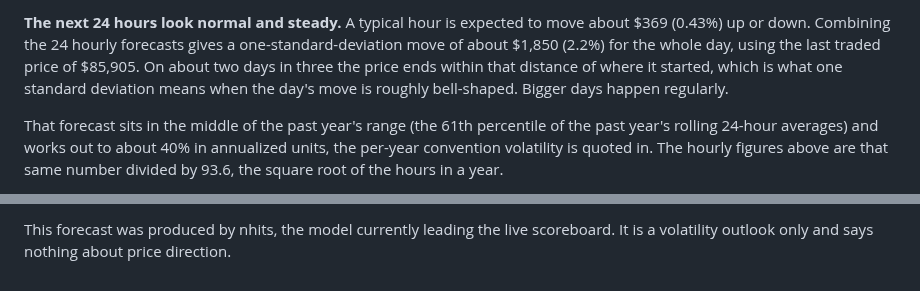
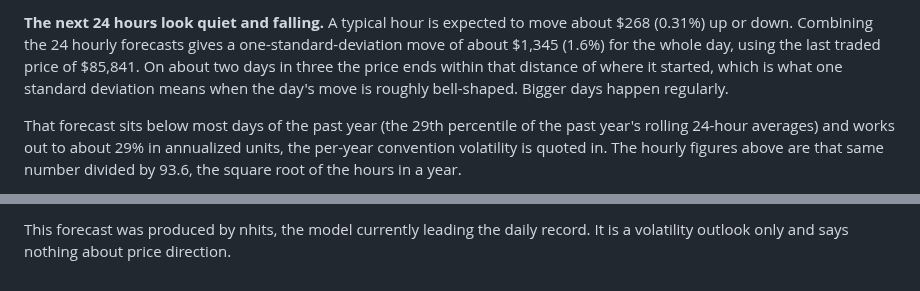
Before and after one commit to RAStevenson/bitcoin-volatility-forecast, a Markdown page: results/OUTLOOK.md, 2 parts joined by grey strips. Drawn GitHub-style.

Commit message:
Daily run 2026-09-23: 192 forecast rows logged, 192 resolved

```diff
--- a/results/OUTLOOK.md
+++ b/results/OUTLOOK.md
@@ -2,5 +2,5 @@
 
-**The next 24 hours look normal and steady.** A typical hour is expected to move about $369 (0.43%) up or down. Combining the 24 hourly forecasts gives a one-standard-deviation move of about $1,850 (2.2%) for the whole day, using the last traded price of $85,905. On about two days in three the price ends within that distance of where it started, which is what one standard deviation means when the day's move is roughly bell-shaped. Bigger days happen regularly.
+**The next 24 hours look quiet and falling.** A typical hour is expected to move about $268 (0.31%) up or down. Combining the 24 hourly forecasts gives a one-standard-deviation move of about $1,345 (1.6%) for the whole day, using the last traded price of $85,841. On about two days in three the price ends within that distance of where it started, which is what one standard deviation means when the day's move is roughly bell-shaped. Bigger days happen regularly.
 
-That forecast sits in the middle of the past year's range (the 61th percentile of the past year's rolling 24-hour averages) and works out to about 40% in annualized units, the per-year convention volatility is quoted in. The hourly figures above are that same number divided by 93.6, the square root of the hours in a year.
+That forecast sits below most days of the past year (the 29th percentile of the past year's rolling 24-hour averages) and works out to about 29% in annualized units, the per-year convention volatility is quoted in. The hourly figures above are that same number divided by 93.6, the square root of the hours in a year.
 
@@ -11,2 +11,2 @@ That forecast sits in the middle of the past year's range (the 61th percentile o
 
-This forecast was produced by nhits, the model currently leading the live scoreboard. It is a volatility outlook only and says nothing about price direction.
+This forecast was produced by nhits, the model currently leading the daily record. It is a volatility outlook only and says nothing about price direction.
```
Also changed, not shown: other parts of results/OUTLOOK.md (+5 -5 lines), results/LIVE.md (+12 -12 lines), results/REVIEW.md (+13 -13 lines), results/fig_live_daily.png, 2 other files.
